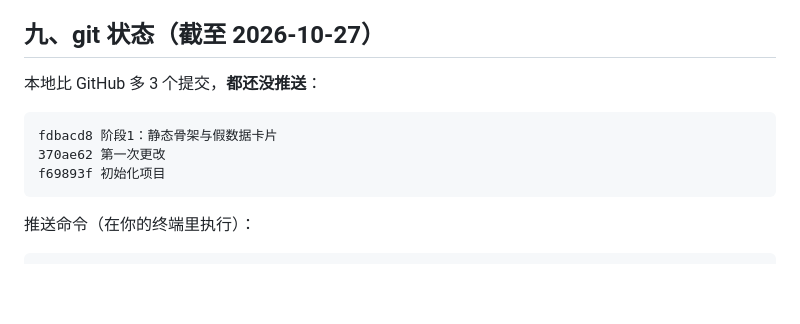
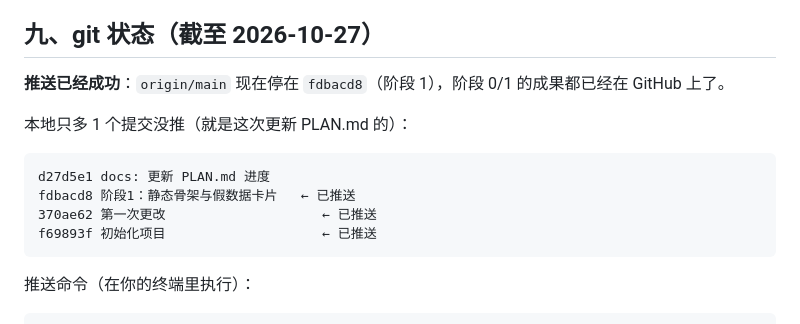
Before and after one commit to yukkki305/anime-schedules, a Markdown page: PLAN.md, the part around the change. Drawn GitHub-style; blank space fills up the shorter version.

Commit message:
docs: PLAN.md 记录推送已成功

````diff
--- a/PLAN.md
+++ b/PLAN.md
@@ -171,12 +171,15 @@ query ($a: Int, $b: Int) {
 
 ## 九、git 状态（截至 2026-10-27）
 
-本地比 GitHub 多 3 个提交，**都还没推送**：
+**推送已经成功**：`origin/main` 现在停在 `fdbacd8`（阶段 1），阶段 0/1 的成果都已经在 GitHub 上了。
+
+本地只多 1 个提交没推（就是这次更新 PLAN.md 的）：
 
 ```
-fdbacd8 阶段1：静态骨架与假数据卡片
-370ae62 第一次更改
-f69893f 初始化项目
+d27d5e1 docs: 更新 PLAN.md 进度
+fdbacd8 阶段1：静态骨架与假数据卡片   ← 已推送
+370ae62 第一次更改                    ← 已推送
+f69893f 初始化项目                    ← 已推送
 ```
 
 推送命令（在你的终端里执行）：
````
